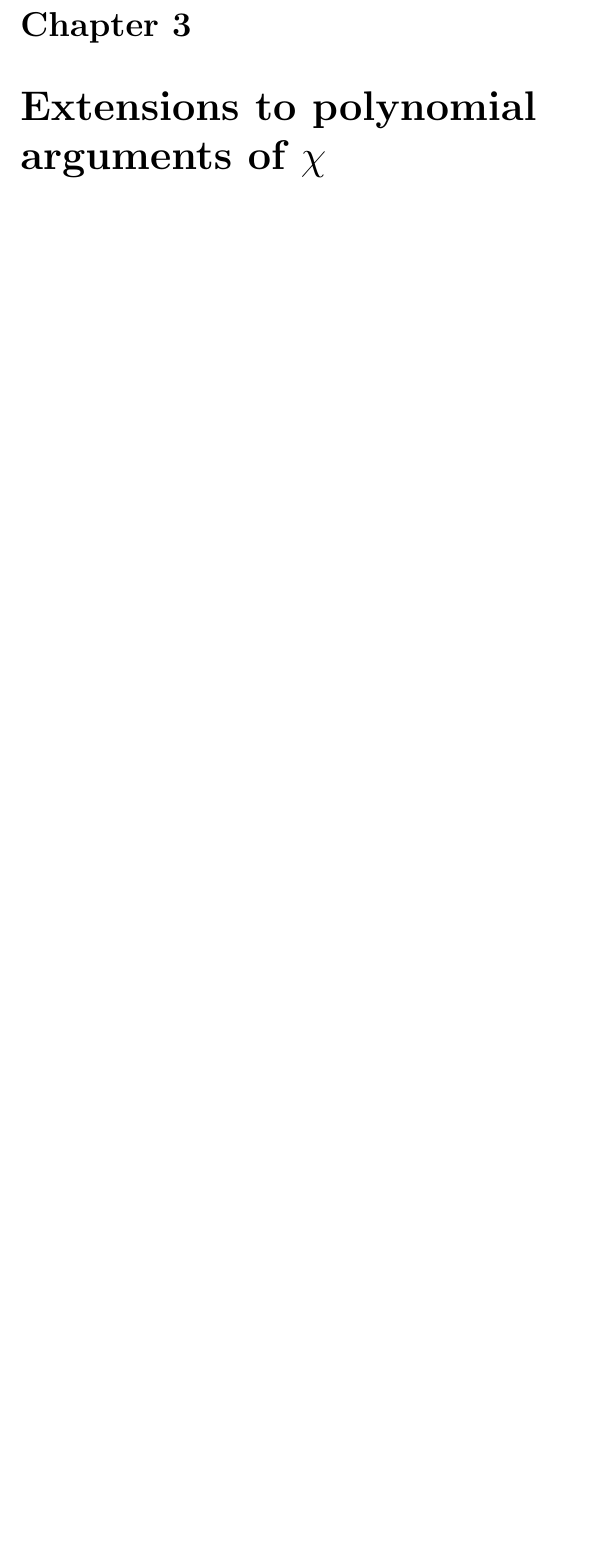
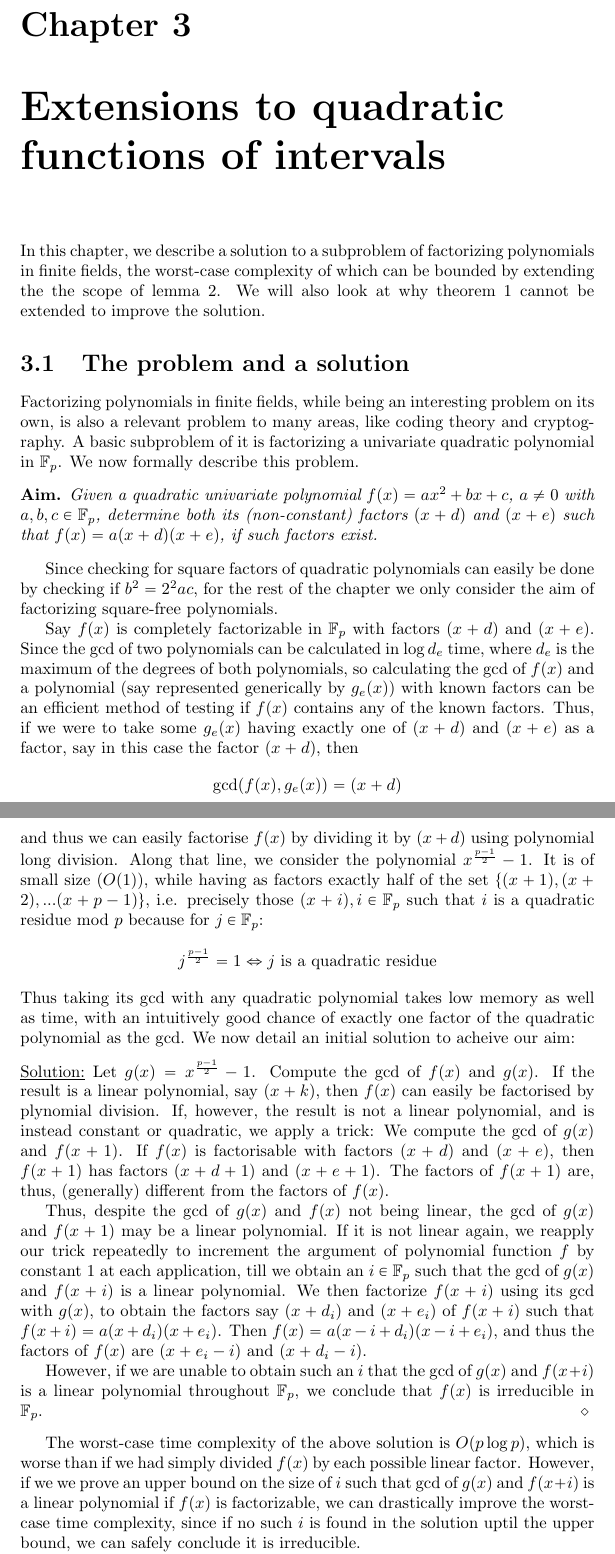
Before and after one commit to sabreensayed/Writeup_Burgess, a LaTeX thesis (Quadratic_non_residues.tex): part of page 20 of 22 before the commit and two parts of pages 20 and 21 of 24 after it, the two joined at a grey line, cut so that both start at the same text, the shorter picture padded with empty space. Compiled offline with pdfLaTeX.

Commit message:
Chapter 3 half

```diff
--- a/Quadratic_non_residues.tex
+++ b/Quadratic_non_residues.tex
@@ -15,7 +15,9 @@
 \newtheorem{theorem}{Theorem}
 \newtheorem*{theorem*}{Theorem}
 \newtheorem*{claim*}{Claim}
-\newenvironment{claimproof}[1]{\par\noindent\underline{Proof:}\space#1}{\hfill $\diamond$ \vspace{3mm} \par}
+\newtheorem*{aim*}{Aim}
+\newenvironment{claimproof}[1]{\vspace{2.5mm}\par\noindent\underline{Proof:}\space#1}{\hfill $\diamond$ \vspace{2.5mm} \par}
+\newenvironment{aimsol}[1]{\vspace{2.5mm}\par\noindent\underline{Solution:}\space#1}{\hfill $\diamond$ \vspace{2.5mm} \par}
 
 \newcommand{\ignore}[1]{}
 
@@ -452,7 +455,48 @@ Thus, we have arrived at a contradiction. Our assumption that $\Big \lvert \sum\
 \end{proof}
 %
 %%%%%%%%%%%%%%%%%%%%%%%%%%%%%%%
-\chapter{Extensions to polynomial arguments of $\chi$}
+\chapter{Extensions to quadratic functions of intervals}
+In this chapter, we describe a solution to a subproblem of factorizing polynomials in finite fields\ignore{a practically relevant problem}, the worst-case complexity of which can be bounded by extending the the scope of lemma \ref{lemma2statement}. We will also look at why theorem \ref{thm:p4bound} cannot be extended to improve the solution.
+%
+%
+\section{The problem and a solution}
+%
+Factorizing polynomials in finite fields, while being an interesting problem on its own, is also a relevant problem  to many areas, like coding theory and cryptography. A basic subproblem of it is factorizing a univariate quadratic polynomial in $\mathbb{F}_p$. We now formally describe this problem.
+%
+\begin{aim*}
+Given a quadratic univariate polynomial $f(x)=ax^2+bx+c$, $a\neq 0$ with $a,b,c\in\mathbb{F}_p$, determine both its (non-constant) factors $(x+d)$ and $(x+e)$ such that $f(x)=a(x+d)(x+e)$, if such factors exist.
+\end{aim*}
+%
+Since checking for square factors of quadratic polynomials can easily be done by checking if $b^2=2^{2}ac$, for the rest of the chapter we only consider the aim of factorizing square-free polynomials.\ignore{We next describe a method to achieve this.}
+
+Say $f(x)$ is completely factorizable in $\mathbb{F}_p$ with factors $(x+d)$ and $(x+e)$. Since the $\gcd$ of two polynomials can be calculated in $\log d_e$ time, where $d_e$ is the maximum of the degrees of both polynomials, so calculating the $\gcd$ of $f(x)$ and a polynomial (say represented generically by $g_e(x)$) with known factors can be an efficient method of testing if $f(x)$ contains any of the known factors. Thus, if we were to take some $g_e(x)$ having exactly one of $(x+d)$ and $(x+e)$ as a factor, say in this case the factor $(x+d)$, then
+\[\gcd(f(x),g_e(x))=(x+d)\]
+and thus we can easily factorise $f(x)$ by dividing it by $(x+d)$ using polynomial long division. Along that line, we consider the polynomial $x^{\frac{p-1}{2}}-1$. It is of small size ($O(1)$), while having as factors exactly half of the set $\{(x+1),(x+2),...(x+p-1)\}$, i.e. precisely those $(x+i), i\in \mathbb{F}_p$ such that $i$ is a quadratic residue mod $p$ because for $j\in\mathbb{F}_p$:
+$$j^{\frac{p-1}{2}}=1 \Leftrightarrow j\text{ is a quadratic residue}$$
+Thus taking its $\gcd$ with any quadratic polynomial takes low memory as well as time, with an intuitively good chance of exactly one factor of the quadratic polynomial as the $\gcd$. We now detail an initial solution to acheive our aim:
+\begin{aimsol}
+Let $g(x)=x^{\frac{p-1}{2}}-1$. Compute the $\gcd$ of $f(x)$ and $g(x)$. If the result is a linear polynomial, say $(x+k)$, then $f(x)$ can easily be factorised by plynomial division. If, however, the result is not a linear polynomial, and is instead constant or quadratic, we apply a trick: We compute the $\gcd$ of $g(x)$ and $f(x+1)$. If $f(x)$ is factorisable with factors $(x+d)$ and $(x+e)$, then $f(x+1)$ has factors $(x+d+1)$ and $(x+e+1)$. The factors of $f(x+1)$ are, thus, (generally) different from the factors of $f(x)$.
+
+Thus, despite the $\gcd$ of $g(x)$ and $f(x)$ not being linear, the $\gcd$ of $g(x)$ and $f(x+1)$ may be a linear polynomial. If it is not linear again, we reapply our trick repeatedly to increment the argument of polynomial function $f$ by constant $1$ at each application, till we obtain an $i\in\mathbb{F}_p$ such that the $\gcd$ of $g(x)$ and $f(x+i)$ is a linear polynomial. We then factorize $f(x+i)$ using its $\gcd$ with $g(x)$, to obtain the factors say $(x+d_i)$ and $(x+e_i)$ of $f(x+i)$ such that $f(x+i)=a(x+d_i)(x+e_i)$. Then $f(x)=a(x-i+d_i)(x-i+e_i)$, and thus the factors of $f(x)$ are $(x+e_i-i)$ and $(x+d_i-i)$.
+
+However, if we are unable to obtain such an $i$ that the $\gcd$ of $g(x)$ and $f(x+i)$ is a linear polynomial throughout $\mathbb{F}_p$, we conclude that $f(x)$ is irreducible in $\mathbb{F}_p$.
+\end{aimsol}
+%
+The worst-case time complexity of the above solution is $O(p\log p)$, which is worse than if we had simply divided $f(x)$ by each possible linear factor. However, if we we prove an upper bound on the size of $i$ such that $\gcd$ of $g(x)$ and $f(x+i)$ is a linear polynomial if $f(x)$ is factorizable, we can drastically improve the worst-case time complexity, since if no such $i$ is found in the solution uptil the upper bound, we can safely conclude it is irreducible.
+
+If $f(x)$ is factorisable into factors $(x+d)$ and $(x+e)$, the $i$ obtained is equal to the least $j$ such that $f(x+j)$ and $g(x)$ have a linear $\gcd$, i.e. the least $j$ such that $f(x+j)$ has exactly one factor, say $(x+d+j)$, which is a factor of  $g(x)$. This means that $d+i$ is a quadratic residue while $e+i$ is not, and also that each pair of $(d+j)$ and $(e+j)$ have the same quadratic residuosity for the same $j$ when $0\leq j<i$. Hence, for $0\leq j<i$, $\chi_2((d+j)(e+j))=1$, while $\chi_2((d+i)(e+i))=-1$ (we ignore cases where $\chi_2((d+j)(e+j))=0$, as they can be easily eliminated before computing the $\gcd$ for each $f(x+j)$). Hence the
+%we want to obtain an upper bound on the value of
+%We obtain such a bound in the next section.
+%
+%
+\section{}
+%
+
+%
+%Given a quadratic univariate square-free polynomial in $x$, $f(x)=ax^2+bx+c$ with $a,b,c\in\mathbb{F}_p$,
+%
+%We now prove the following claim about the time complexity of a method to factorize such polynomials which can be bounded
+%We next describe a method of factorizing square-free quadratic univariate polynomials in $\mathbb{F}_p$.
 %
 %
 \section{Problems with attempts at further generalisation}
```
Also changed, not shown: Quadratic_non_residues.pdf, Quadratic_non_residues.tex (1 more changed lines).
